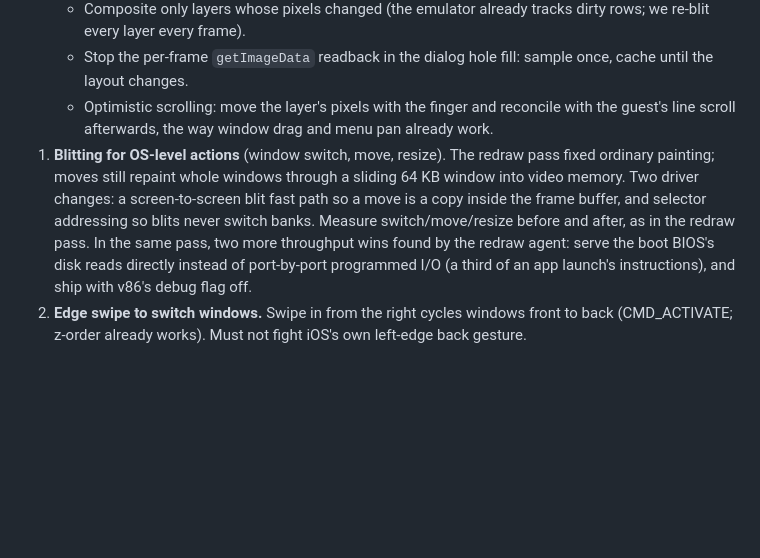
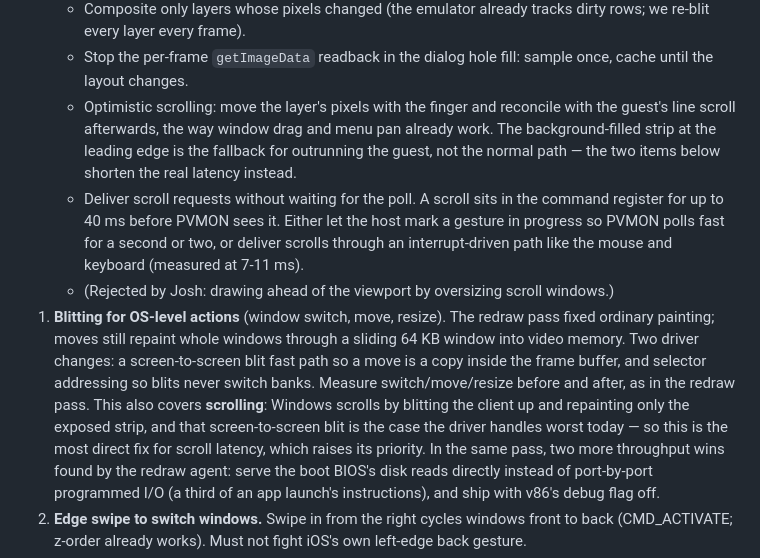
Before and after one commit to endtwist/responsive-wfw-311, a Markdown page: TODO.md, the part around the change. Drawn GitHub-style; blank space fills up the shorter version.

Commit message:
TODO: fast scroll delivery; note the driver blit pass fixes scrolling too; drop the draw-ahead idea

```diff
--- a/TODO.md
+++ b/TODO.md
@@ -23,12 +23,22 @@ people hold a phone. Landscape is explicitly not a priority.
    - Stop the per-frame `getImageData` readback in the dialog hole fill: sample once, cache
      until the layout changes.
    - Optimistic scrolling: move the layer's pixels with the finger and reconcile with the
-     guest's line scroll afterwards, the way window drag and menu pan already work.
+     guest's line scroll afterwards, the way window drag and menu pan already work. The
+     background-filled strip at the leading edge is the fallback for outrunning the guest,
+     not the normal path — the two items below shorten the real latency instead.
+   - Deliver scroll requests without waiting for the poll. A scroll sits in the command
+     register for up to 40 ms before PVMON sees it. Either let the host mark a gesture in
+     progress so PVMON polls fast for a second or two, or deliver scrolls through an
+     interrupt-driven path like the mouse and keyboard (measured at 7-11 ms).
+   - (Rejected by Josh: drawing ahead of the viewport by oversizing scroll windows.)
 1. **Blitting for OS-level actions** (window switch, move, resize). The redraw pass fixed
    ordinary painting; moves still repaint whole windows through a sliding 64 KB window into
    video memory. Two driver changes: a screen-to-screen blit fast path so a move is a copy
    inside the frame buffer, and selector addressing so blits never switch banks. Measure
-   switch/move/resize before and after, as in the redraw pass. In the same pass, two more
+   switch/move/resize before and after, as in the redraw pass. This also covers **scrolling**:
+   Windows scrolls by blitting the client up and repainting only the exposed strip, and that
+   screen-to-screen blit is the case the driver handles worst today — so this is the most
+   direct fix for scroll latency, which raises its priority. In the same pass, two more
    throughput wins found by the redraw agent: serve the boot BIOS's disk reads directly
    instead of port-by-port programmed I/O (a third of an app launch's instructions), and
    ship with v86's debug flag off.
```
